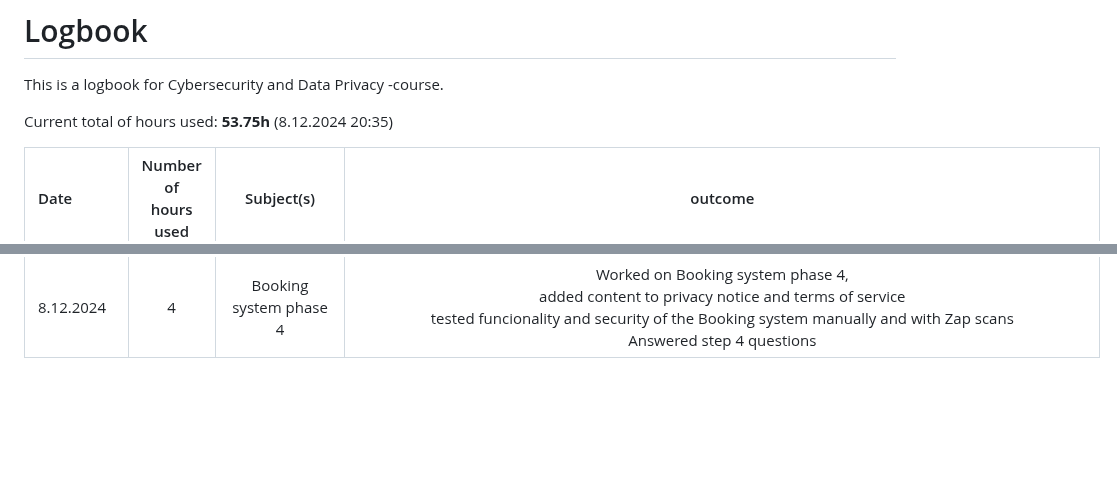
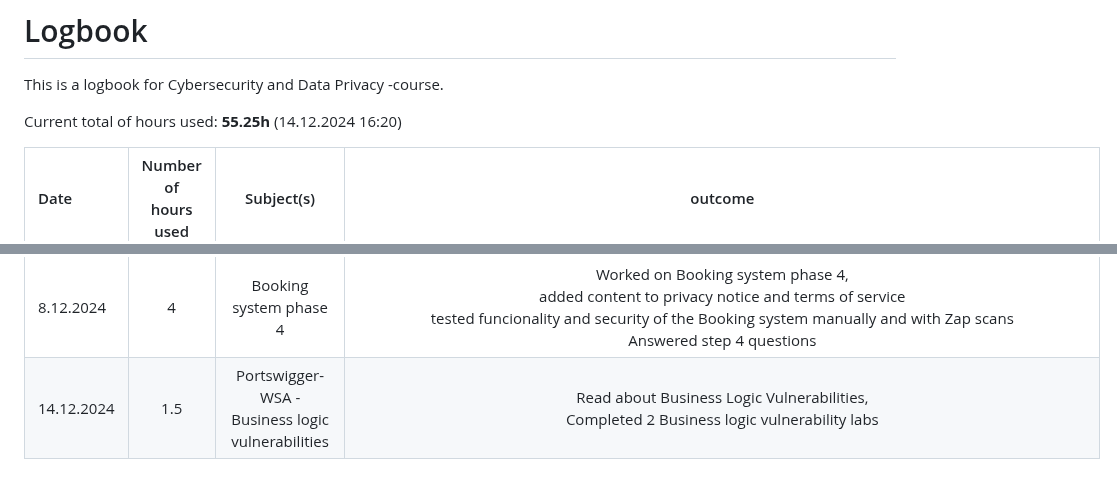
Before and after one commit to heikkiro/cyber-sad-privy, a Markdown page: README.md, 2 parts joined by grey strips. GitHub-like rendering; blank space fills up the shorter version.

```diff
--- a/README.md
+++ b/README.md
@@ -2,7 +2,7 @@
 
 This is a logbook for Cybersecurity and Data Privacy -course.
 
-Current total of hours used: __53.75h__ (8.12.2024 20:35)
+Current total of hours used: __55.25h__ (14.12.2024 16:20)
 
 
 | Date         | Number of hours used | Subject(s) | outcome |
@@ -42,3 +42,4 @@ Current total of hours used: __53.75h__ (8.12.2024 20:35)
 | 3.12.2024    | 3          | Booking system phase 3                                            | Completed "Security Check of the Booking System"-document, <br> https://github.com/heikkiro/cyber-sad-privy/blob/9d941910c08dab6c9203bca497bbf11c4710dd8f/Security_Check_of_the_Booking_System.md |
 | 4.12.2024    | 2         | Workshop + BS-project phase 4                                      | Participated on workshop, Worked on BS-project 4, <br>added/modified previous phase 3 code to include new features and pages<br> Tried to add/edit only necessary bits of code to understand things better <br> (not just Ctrl+A -> Ctrl-V) This resulted in not getting "accept terms" <br> to register as "yes" into user account info <br> didn't locate the problem and had to copy paste everything anyway <br> to get that one "terms accepted" thing to register correctly |
 | 8.12.2024    | 4          | Booking system phase 4                                            | Worked on Booking system phase 4, <br> added content to privacy notice and terms of service <br> tested funcionality and security of the Booking system manually and with Zap scans <br> Answered step 4 questions |
+| 14.12.2024    | 1.5       | Portswigger-WSA - Business logic vulnerabilities                  | Read about Business Logic Vulnerabilities, <br> Completed 2 Business logic vulnerability labs  |
```
